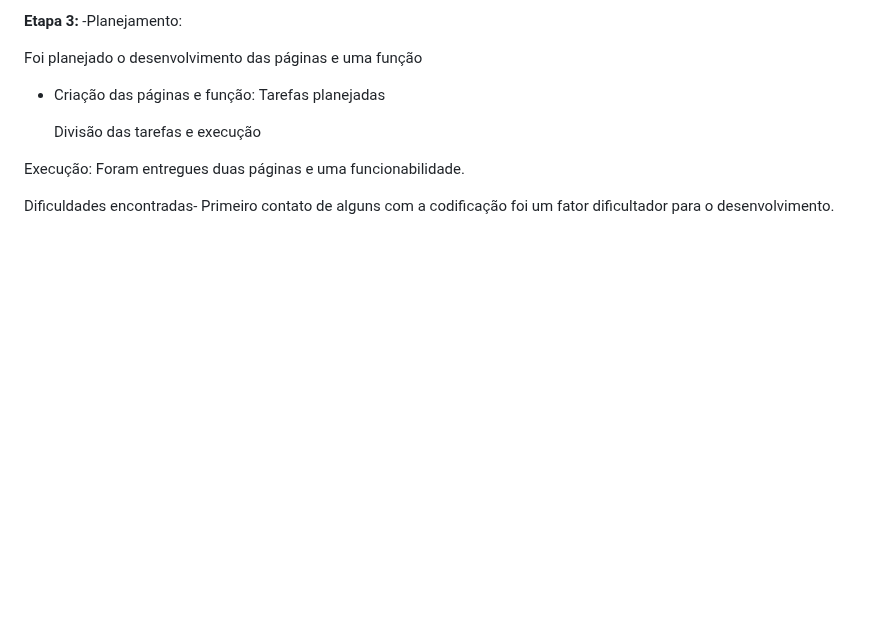
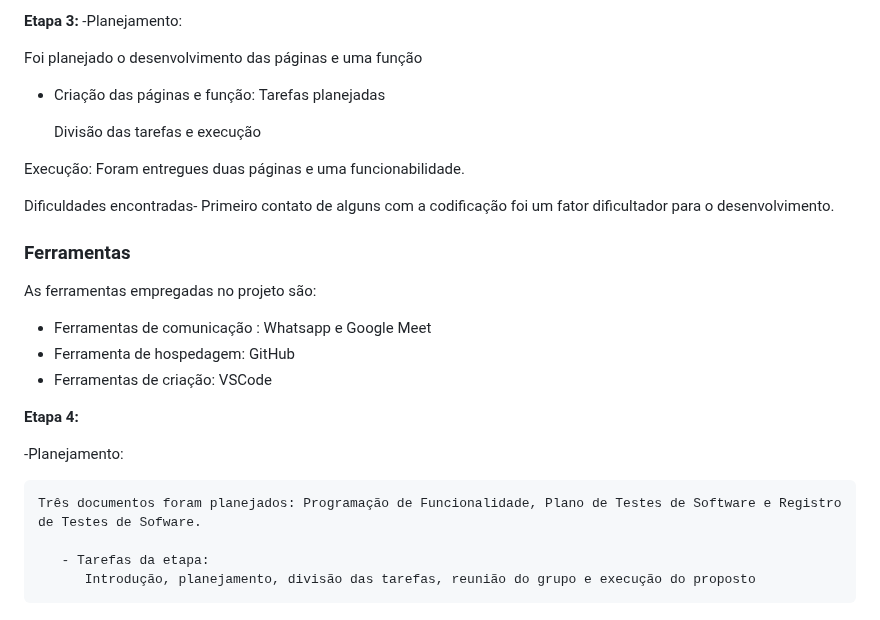
Before and after one commit to ICEI-PUC-Minas-PMV-ADS/Artemis, a Markdown page: docs/03-Metodologia.md, the part around the change. GitHub-like rendering; blank space fills up the shorter version.

```diff
--- a/docs/03-Metodologia.md
+++ b/docs/03-Metodologia.md
@@ -94,3 +94,20 @@ As ferramentas empregadas no projeto são:
  Execução: Foram entregues duas páginas e uma funcionabilidade.
 
    Dificuldades encontradas- Primeiro contato de alguns com a codificação foi um fator dificultador para o desenvolvimento.
+
+   ### Ferramentas
+
+As ferramentas empregadas no projeto são:
+
+  - Ferramentas de comunicação : Whatsapp e Google Meet
+  - Ferramenta de hospedagem: GitHub
+  - Ferramentas de criação: VSCode
+
+   **Etapa 4:**
+
+   -Planejamento:
+
+    Três documentos foram planejados: Programação de Funcionalidade, Plano de Testes de Software e Registro de Testes de Sofware.
+
+       - Tarefas da etapa:
+          Introdução, planejamento, divisão das tarefas, reunião do grupo e execução do proposto
```
